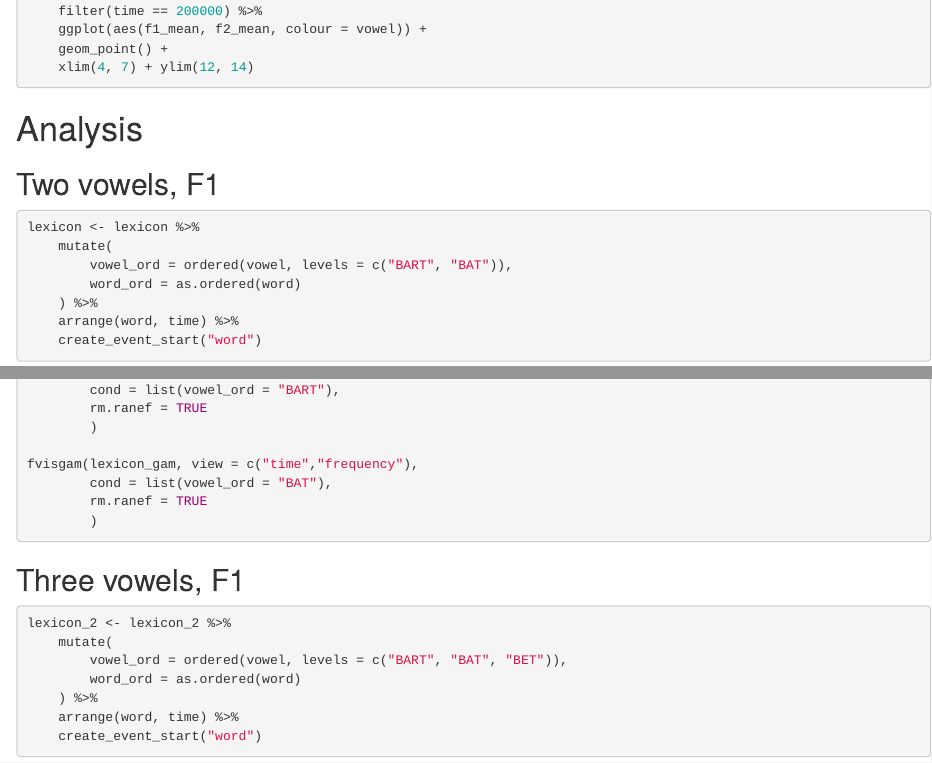
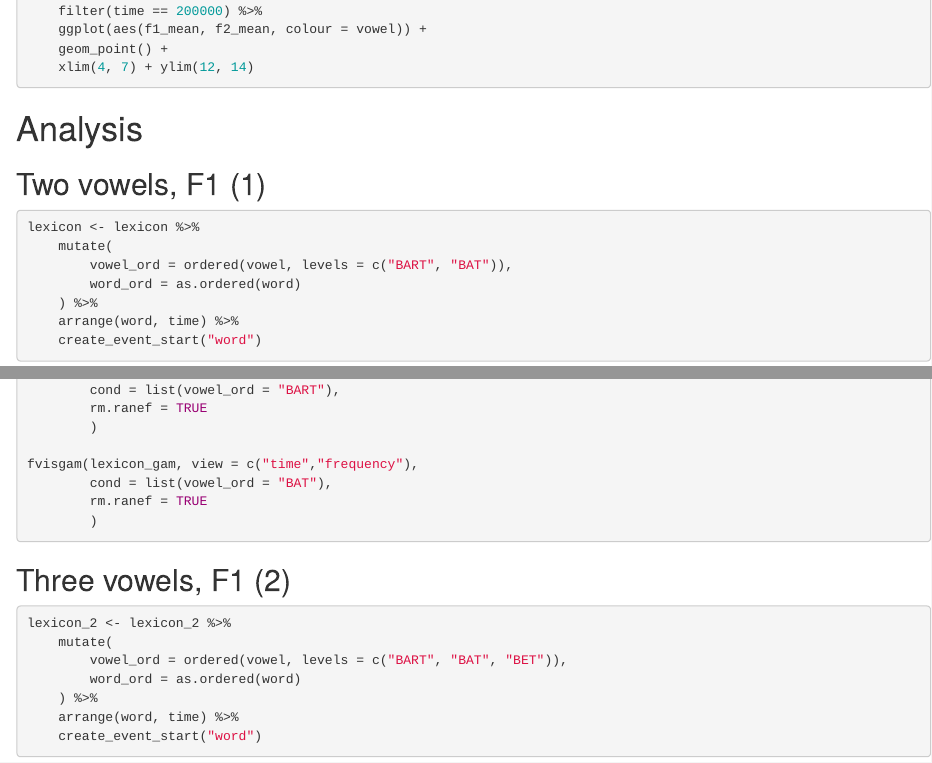
Before and after one commit to stefanocoretta/sound-change, an R Markdown document (sound-change.Rmd): the page in a window 1100 px wide, from 12350 px down, and a second part further down, joined at a grey line. Rendered offline with R 4.5, knitr and Pandoc, with nearby package versions; the code chunks are not run, so their results and figures are left out.

Commit message:
add simulation numbers

````diff
--- a/sound-change.Rmd
+++ b/sound-change.Rmd
@@ -712,7 +712,7 @@ lexicon_4 %>%
 
 # Analysis
 
-## Two vowels, F1
+## Two vowels, F1 (1)
 
 ```{r lexicon-prep}
 lexicon <- lexicon %>%
@@ -755,7 +755,7 @@ fvisgam(lexicon_gam, view = c("time","frequency"),
         )
 ```
 
-## Three vowels, F1
+## Three vowels, F1 (2)
 
 ```{r lexicon-2-prep}
 lexicon_2 <- lexicon_2 %>%
````
Also changed, not shown: sound-change.Rmd (4 more changed lines).
